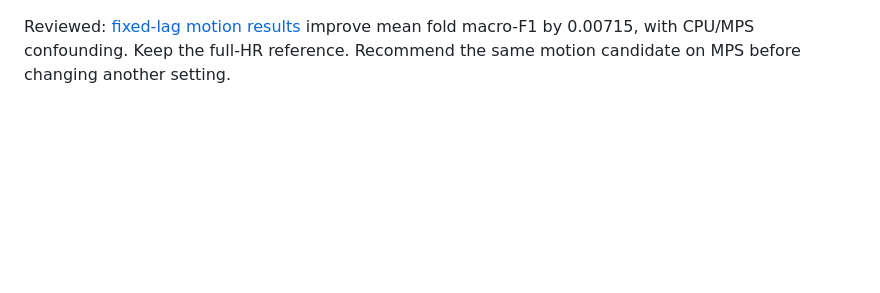
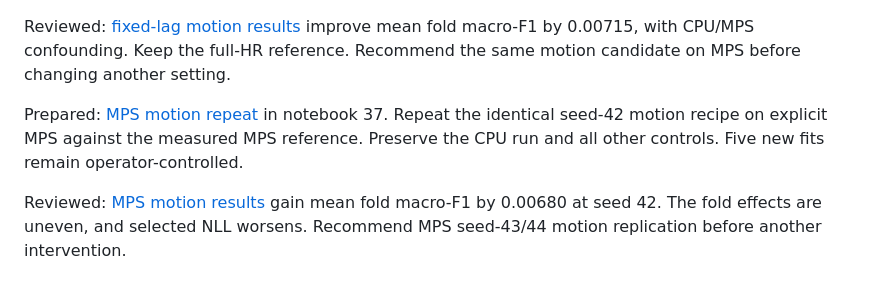
Before and after one commit to rbl-bidilatimotei/sleep-classifier, a Markdown page: README.md, the part around the change. Rendered like a GitHub page; blank space fills up the shorter version.

Commit message:
Evaluate device-matched fixed-lag motion at seed 42 (#37)
* Prepare device-matched seed-42 MPS motion repeat

* Document matched MPS motion results and recommend seed replication

```diff
--- a/README.md
+++ b/README.md
@@ -384,3 +384,10 @@ Five development folds are prepared. Timo controls training; no candidate perfor
 
 Reviewed: [fixed-lag motion results](docs/experiments/fixed-lag-motion-2026-11-20/README.md) improve mean fold macro-F1 by 0.00715, with CPU/MPS confounding.
 Keep the full-HR reference. Recommend the same motion candidate on MPS before changing another setting.
+
+Prepared: [MPS motion repeat](docs/fixed-lag-motion-mps.md) in notebook 37.
+Repeat the identical seed-42 motion recipe on explicit MPS against the measured MPS reference.
+Preserve the CPU run and all other controls. Five new fits remain operator-controlled.
+
+Reviewed: [MPS motion results](docs/experiments/fixed-lag-motion-mps-2026-11-20/README.md) gain mean fold macro-F1 by 0.00680 at seed 42.
+The fold effects are uneven, and selected NLL worsens. Recommend MPS seed-43/44 motion replication before another intervention.
```
Also changed, not shown: docs/fixed-lag-motion-mps.md (added, +93 -0 lines), docs/project-overview.md (+7 -0 lines), docs/roadmap.md (+7 -0 lines), docs/experiments/fixed-lag-motion-mps-2026-11-20/comparison.png (added), docs/experiments/fixed-lag-motion-mps-2026-11-20/curves.png (added), 11 other files.
